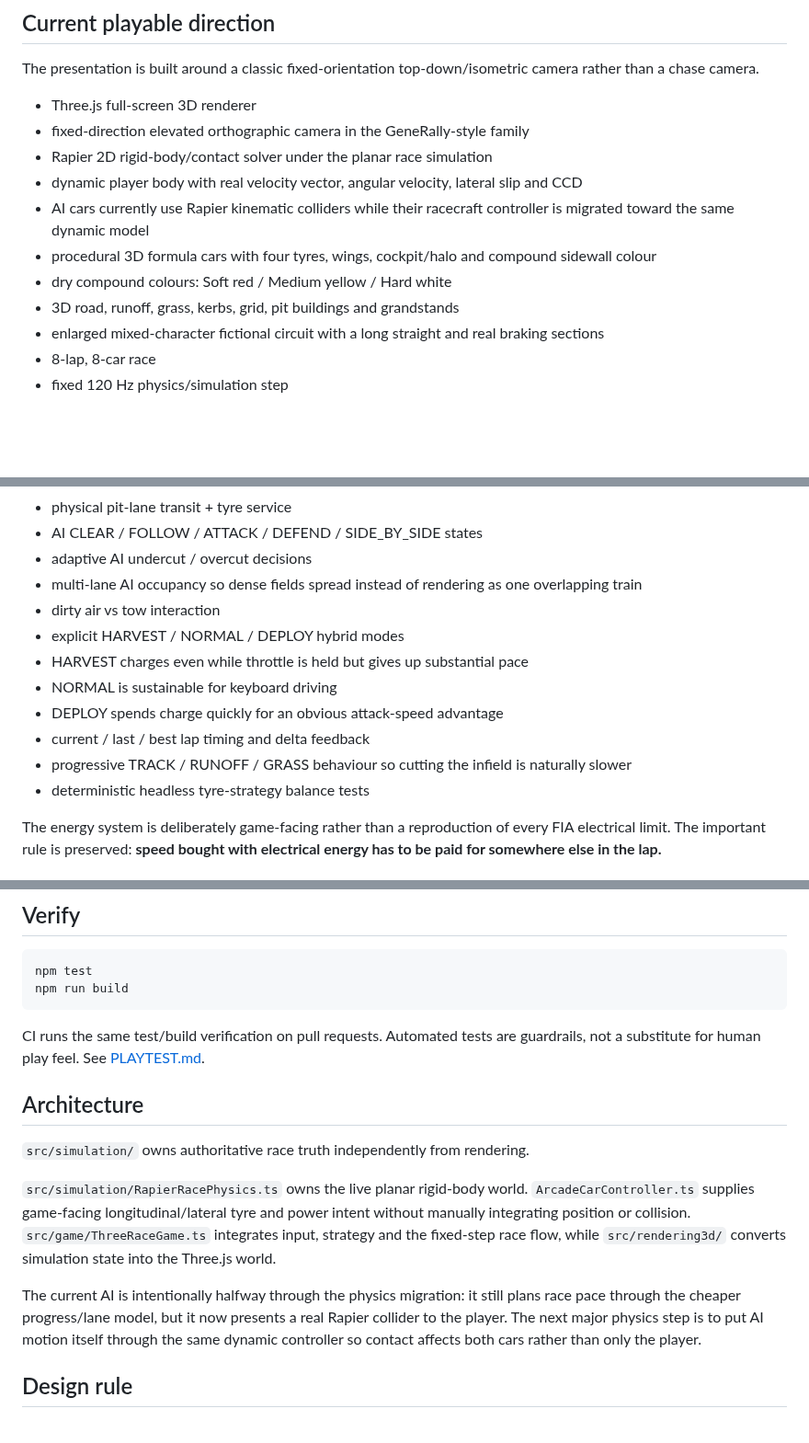
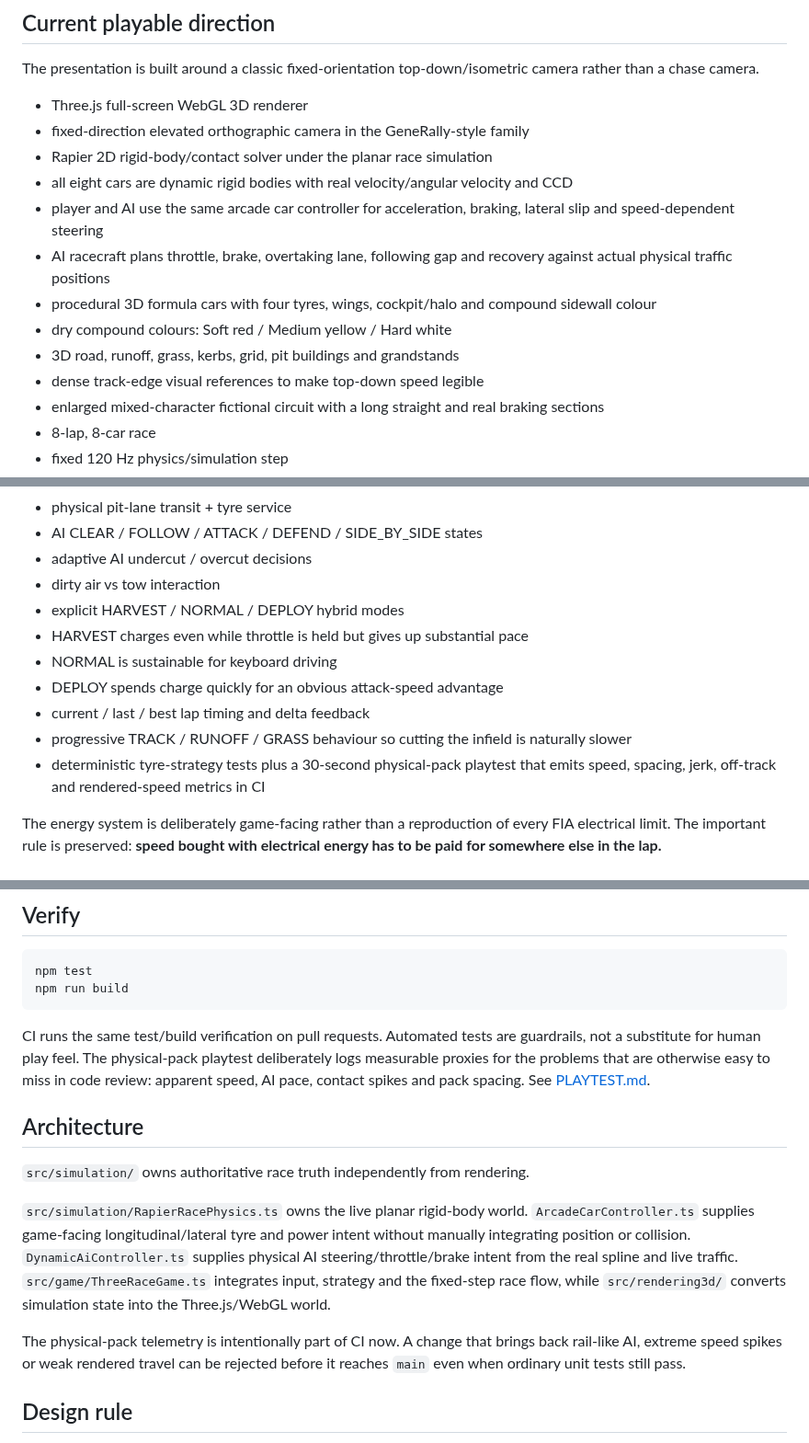
Before and after one commit to OozeMoush/pitwall-racer, a Markdown page: README.md, 3 parts joined by grey strips. Shown at 92% size. GitHub-like rendering; blank space fills up the shorter version.

Commit message:
docs: sync dynamic pack and telemetry architecture

````diff
--- a/README.md
+++ b/README.md
@@ -8,14 +8,16 @@ Pitwall Racer is a racing game first. It borrows Formula-style ideas only when t
 
 The presentation is built around a classic fixed-orientation top-down/isometric camera rather than a chase camera.
 
-- Three.js full-screen 3D renderer
+- Three.js full-screen WebGL 3D renderer
 - fixed-direction elevated orthographic camera in the GeneRally-style family
 - Rapier 2D rigid-body/contact solver under the planar race simulation
-- dynamic player body with real velocity vector, angular velocity, lateral slip and CCD
-- AI cars currently use Rapier kinematic colliders while their racecraft controller is migrated toward the same dynamic model
+- all eight cars are dynamic rigid bodies with real velocity/angular velocity and CCD
+- player and AI use the same arcade car controller for acceleration, braking, lateral slip and speed-dependent steering
+- AI racecraft plans throttle, brake, overtaking lane, following gap and recovery against actual physical traffic positions
 - procedural 3D formula cars with four tyres, wings, cockpit/halo and compound sidewall colour
 - dry compound colours: Soft red / Medium yellow / Hard white
 - 3D road, runoff, grass, kerbs, grid, pit buildings and grandstands
+- dense track-edge visual references to make top-down speed legible
 - enlarged mixed-character fictional circuit with a long straight and real braking sections
 - 8-lap, 8-car race
 - fixed 120 Hz physics/simulation step
@@ -29,7 +31,6 @@ The presentation is built around a classic fixed-orientation top-down/isometric
 - physical pit-lane transit + tyre service
 - AI CLEAR / FOLLOW / ATTACK / DEFEND / SIDE_BY_SIDE states
 - adaptive AI undercut / overcut decisions
-- multi-lane AI occupancy so dense fields spread instead of rendering as one overlapping train
 - dirty air vs tow interaction
 - explicit HARVEST / NORMAL / DEPLOY hybrid modes
 - HARVEST charges even while throttle is held but gives up substantial pace
@@ -37,7 +38,7 @@ The presentation is built around a classic fixed-orientation top-down/isometric
 - DEPLOY spends charge quickly for an obvious attack-speed advantage
 - current / last / best lap timing and delta feedback
 - progressive TRACK / RUNOFF / GRASS behaviour so cutting the infield is naturally slower
-- deterministic headless tyre-strategy balance tests
+- deterministic tyre-strategy tests plus a 30-second physical-pack playtest that emits speed, spacing, jerk, off-track and rendered-speed metrics in CI
 
 The energy system is deliberately game-facing rather than a reproduction of every FIA electrical limit. The important rule is preserved: **speed bought with electrical energy has to be paid for somewhere else in the lap.**
 
@@ -76,15 +77,15 @@ npm test
 npm run build
 ```
 
-CI runs the same test/build verification on pull requests. Automated tests are guardrails, not a substitute for human play feel. See [PLAYTEST.md](./PLAYTEST.md).
+CI runs the same test/build verification on pull requests. Automated tests are guardrails, not a substitute for human play feel. The physical-pack playtest deliberately logs measurable proxies for the problems that are otherwise easy to miss in code review: apparent speed, AI pace, contact spikes and pack spacing. See [PLAYTEST.md](./PLAYTEST.md).
 
 ## Architecture
 
 `src/simulation/` owns authoritative race truth independently from rendering.
 
-`src/simulation/RapierRacePhysics.ts` owns the live planar rigid-body world. `ArcadeCarController.ts` supplies game-facing longitudinal/lateral tyre and power intent without manually integrating position or collision. `src/game/ThreeRaceGame.ts` integrates input, strategy and the fixed-step race flow, while `src/rendering3d/` converts simulation state into the Three.js world.
+`src/simulation/RapierRacePhysics.ts` owns the live planar rigid-body world. `ArcadeCarController.ts` supplies game-facing longitudinal/lateral tyre and power intent without manually integrating position or collision. `DynamicAiController.ts` supplies physical AI steering/throttle/brake intent from the real spline and live traffic. `src/game/ThreeRaceGame.ts` integrates input, strategy and the fixed-step race flow, while `src/rendering3d/` converts simulation state into the Three.js/WebGL world.
 
-The current AI is intentionally halfway through the physics migration: it still plans race pace through the cheaper progress/lane model, but it now presents a real Rapier collider to the player. The next major physics step is to put AI motion itself through the same dynamic controller so contact affects both cars rather than only the player.
+The physical-pack telemetry is intentionally part of CI now. A change that brings back rail-like AI, extreme speed spikes or weak rendered travel can be rejected before it reaches `main` even when ordinary unit tests still pass.
 
 ## Design rule
 
````
